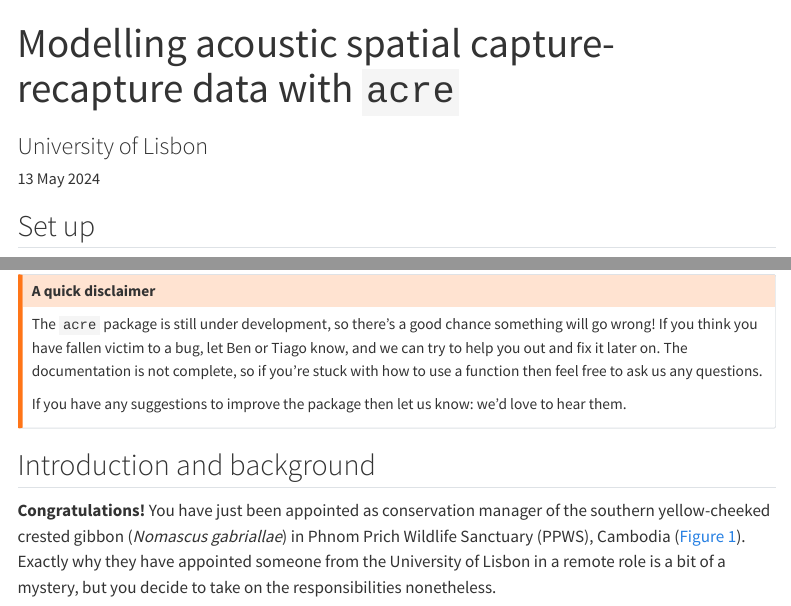
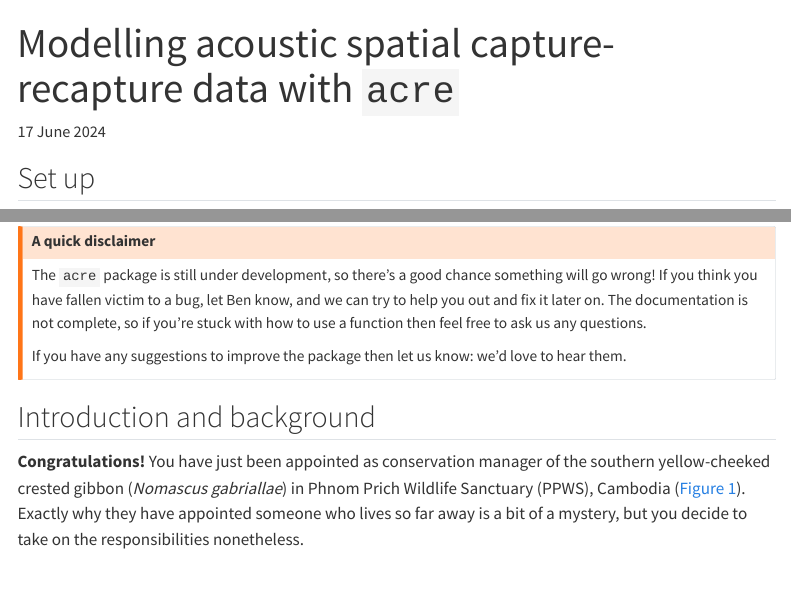
Before and after one commit to b-steve/acreworkshop, a Quarto document (worksheet/acre-worksheet.qmd): the page in a window 1100 px wide, from its top, and a second part further down, joined at a grey line. Rendered offline with R 4.5, knitr and Pandoc in place of Quarto, with nearby package versions; some code elsewhere in the file could not run offline; menus at the side of the page are left out.

Commit message:
A few wording changes.

````diff
--- a/worksheet/acre-worksheet.qmd
+++ b/worksheet/acre-worksheet.qmd
@@ -1,8 +1,7 @@
 ---
 title: "Modelling acoustic spatial capture-recapture data with `acre`"
 title-block-banner: "#046A38"
-subtitle: "University of Lisbon"
-date: "13 May 2024"
+date: "17 June 2024"
 format: html
 toc: true
 toc-depth: 2
@@ -40,12 +39,11 @@ library(acreworkshop)
 ::: {.callout-warning}
 ## A quick disclaimer
 
-The `acre` package is still under
-development, so there's a good chance something will go wrong! If you
-think you have fallen victim to a bug, let Ben or Tiago know, and we
-can try to help you out and fix it later on. The documentation is not
-complete, so if you're stuck with how to use a function then feel free
-to ask us any questions.
+The `acre` package is still under development, so there's a good
+chance something will go wrong! If you think you have fallen victim to
+a bug, let Ben know, and we can try to help you out and fix it later
+on. The documentation is not complete, so if you're stuck with how to
+use a function then feel free to ask us any questions.
 
 If you have any suggestions to improve the package then let us know:
 we'd love to hear them.
@@ -56,10 +54,12 @@ we'd love to hear them.
 
 ## Introduction and background
 
-**Congratulations!** You have just been appointed as conservation manager
-of the southern yellow-cheeked crested gibbon (*Nomascus gabriallae*) in Phnom Prich Wildlife Sanctuary (PPWS), Cambodia (@fig-ppws). Exactly why they have appointed
-someone from the University of Lisbon in a remote role is a bit of a
-mystery, but you decide to take on the responsibilities nonetheless.
+**Congratulations!** You have just been appointed as conservation
+manager of the southern yellow-cheeked crested gibbon (*Nomascus
+gabriallae*) in Phnom Prich Wildlife Sanctuary (PPWS), Cambodia
+(@fig-ppws). Exactly why they have appointed someone who lives so far
+away is a bit of a mystery, but you decide to take on the
+responsibilities nonetheless.
 
 ```{r}
 #| echo: false
````
Also changed, not shown: worksheet/acre-worksheet.qmd (19 more changed lines).
